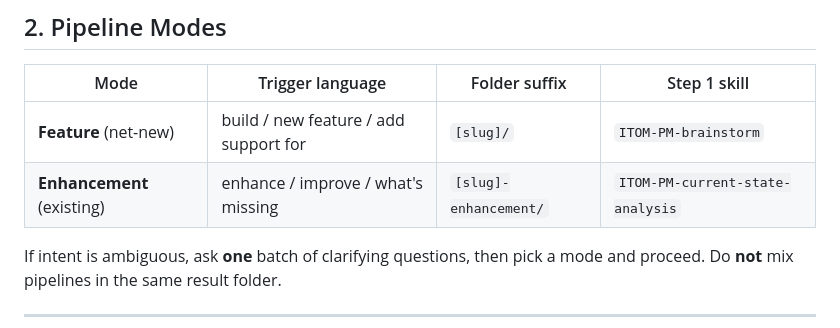
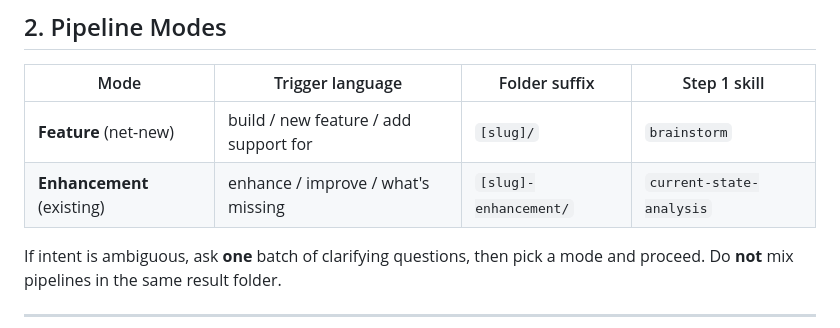
Before and after one commit to deepu-s-2628/deepskill, a Markdown page: context/pm-operating-system.md, the part around the change. Rendered like a GitHub page.

Commit message:
Fix two stale ITOM-PM- skill name references in pm-operating-system.md
Co-Authored-By: Claude Sonnet 5 <noreply@anthropic.com>

```diff
--- a/context/pm-operating-system.md
+++ b/context/pm-operating-system.md
@@ -25,8 +25,8 @@ Agents are **product operators**, not brainstorming chatbots. Prefer one clear r
 
 | Mode | Trigger language | Folder suffix | Step 1 skill |
 |------|------------------|---------------|--------------|
-| **Feature** (net-new) | build / new feature / add support for | `[slug]/` | `ITOM-PM-brainstorm` |
-| **Enhancement** (existing) | enhance / improve / what's missing | `[slug]-enhancement/` | `ITOM-PM-current-state-analysis` |
+| **Feature** (net-new) | build / new feature / add support for | `[slug]/` | `brainstorm` |
+| **Enhancement** (existing) | enhance / improve / what's missing | `[slug]-enhancement/` | `current-state-analysis` |
 
 If intent is ambiguous, ask **one** batch of clarifying questions, then pick a mode and proceed.
 Do **not** mix pipelines in the same result folder.
```
